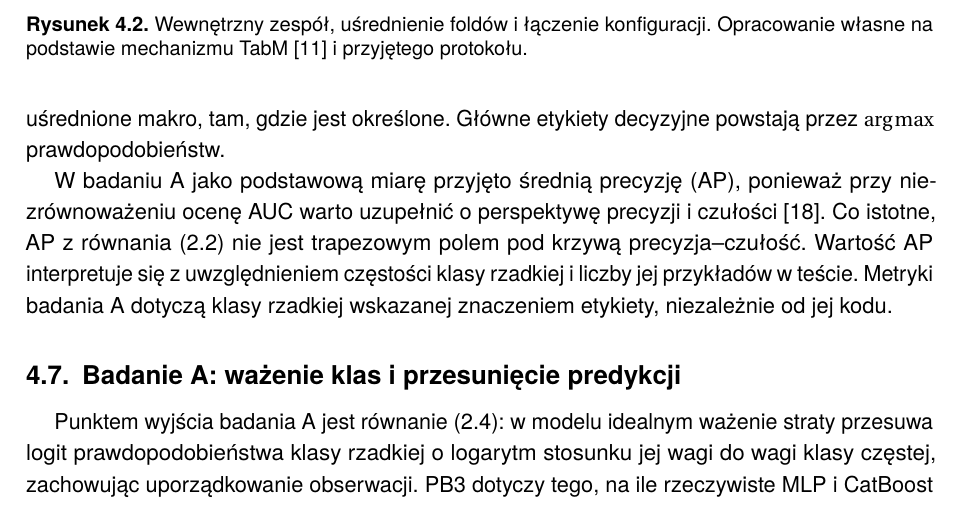
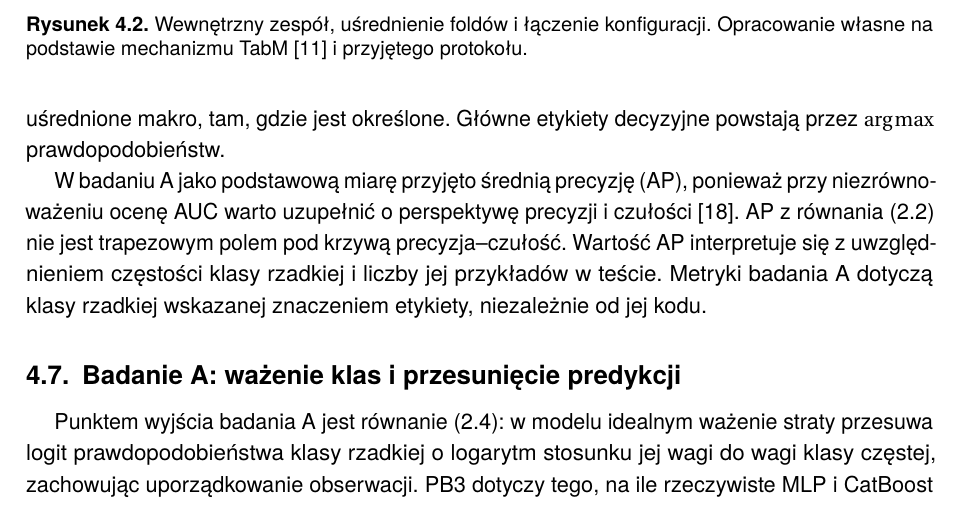
Before and after one commit to kbugala4/mgr-thesis, a LaTeX thesis (main.tex, which reads chapters/04-metodyka.tex): part of page 31 of 58, cut so that both start at the same text. Compiled offline with pdfLaTeX.

Commit message:
Usuniecie wtrącenia

```diff
--- a/chapters/04-metodyka.tex
+++ b/chapters/04-metodyka.tex
@@ -146,7 +146,7 @@ gdzie $p_{i,y_i}$ oznacza prawdopodobieństwo przypisane właściwej klasie obse
 
 W~raporcie podaje się także dokładność (ang. \textit{accuracy}), zrównoważoną dokładność (ang. \textit{balanced accuracy}), F1 w~wariancie makro i~ważonym, stratę logarytmiczną, metryki poszczególnych klas oraz wieloklasowe AUC w~schemacie jeden przeciw pozostałym (ang. \textit{one-vs-rest}), uśrednione makro, tam, gdzie jest określone. Główne etykiety decyzyjne powstają przez $\arg\max$ prawdopodobieństw.
 
-W~badaniu~A jako podstawową miarę przyjęto średnią precyzję (AP), ponieważ przy niezrównoważeniu ocenę AUC warto uzupełnić o~perspektywę precyzji i~czułości~\cite{saito2015pr}. Co istotne, AP z~równania~\eqref{eq:srednia-precyzja} nie jest trapezowym polem pod krzywą precyzja--czułość. Wartość AP interpretuje się z~uwzględnieniem częstości klasy rzadkiej i~liczby jej przykładów w~teście. Metryki badania~A dotyczą klasy rzadkiej wskazanej znaczeniem etykiety, niezależnie od jej kodu.
+W~badaniu~A jako podstawową miarę przyjęto średnią precyzję (AP), ponieważ przy niezrównoważeniu ocenę AUC warto uzupełnić o~perspektywę precyzji i~czułości~\cite{saito2015pr}. AP z~równania~\eqref{eq:srednia-precyzja} nie jest trapezowym polem pod krzywą precyzja--czułość. Wartość AP interpretuje się z~uwzględnieniem częstości klasy rzadkiej i~liczby jej przykładów w~teście. Metryki badania~A dotyczą klasy rzadkiej wskazanej znaczeniem etykiety, niezależnie od jej kodu.
 
 \subsection{Badanie A: ważenie klas i przesunięcie predykcji}
 \label{sec:projekt-wazenie}
```
